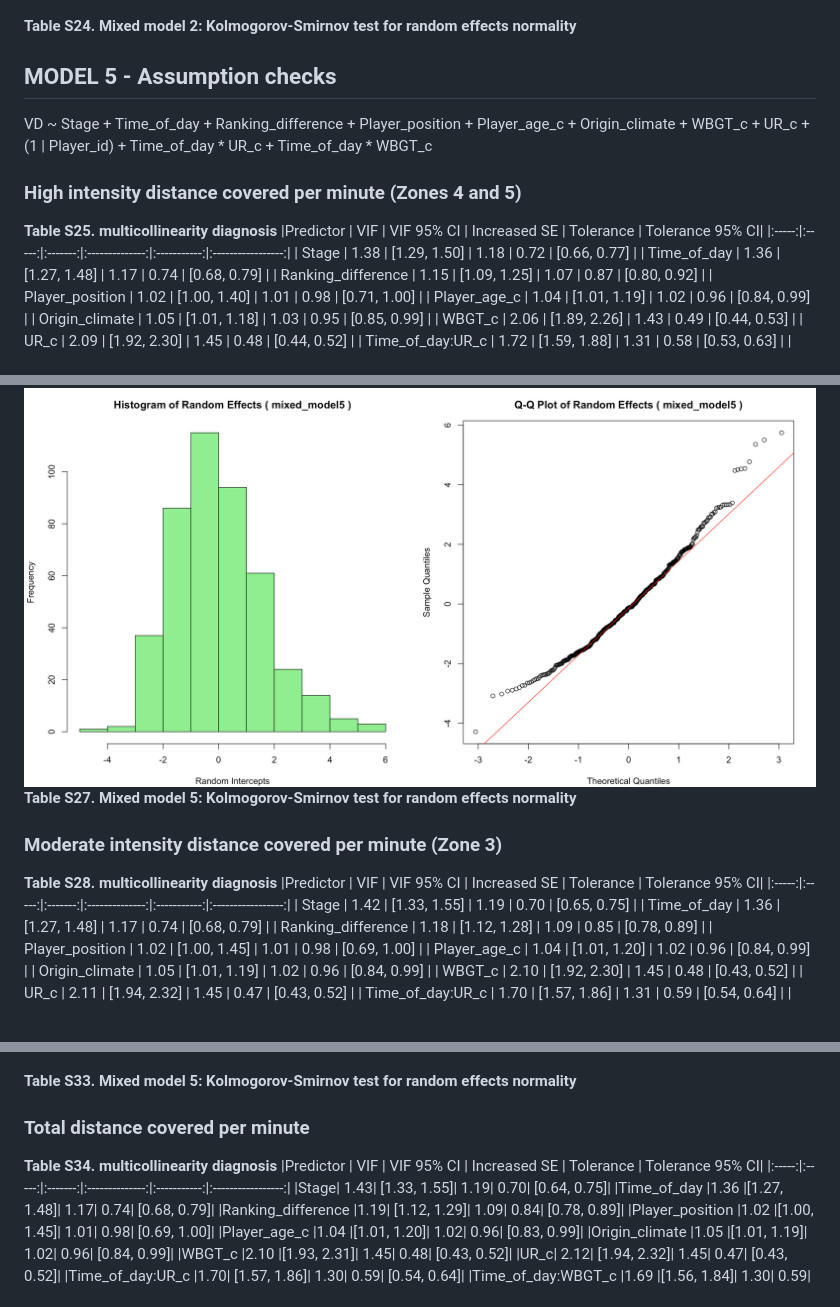
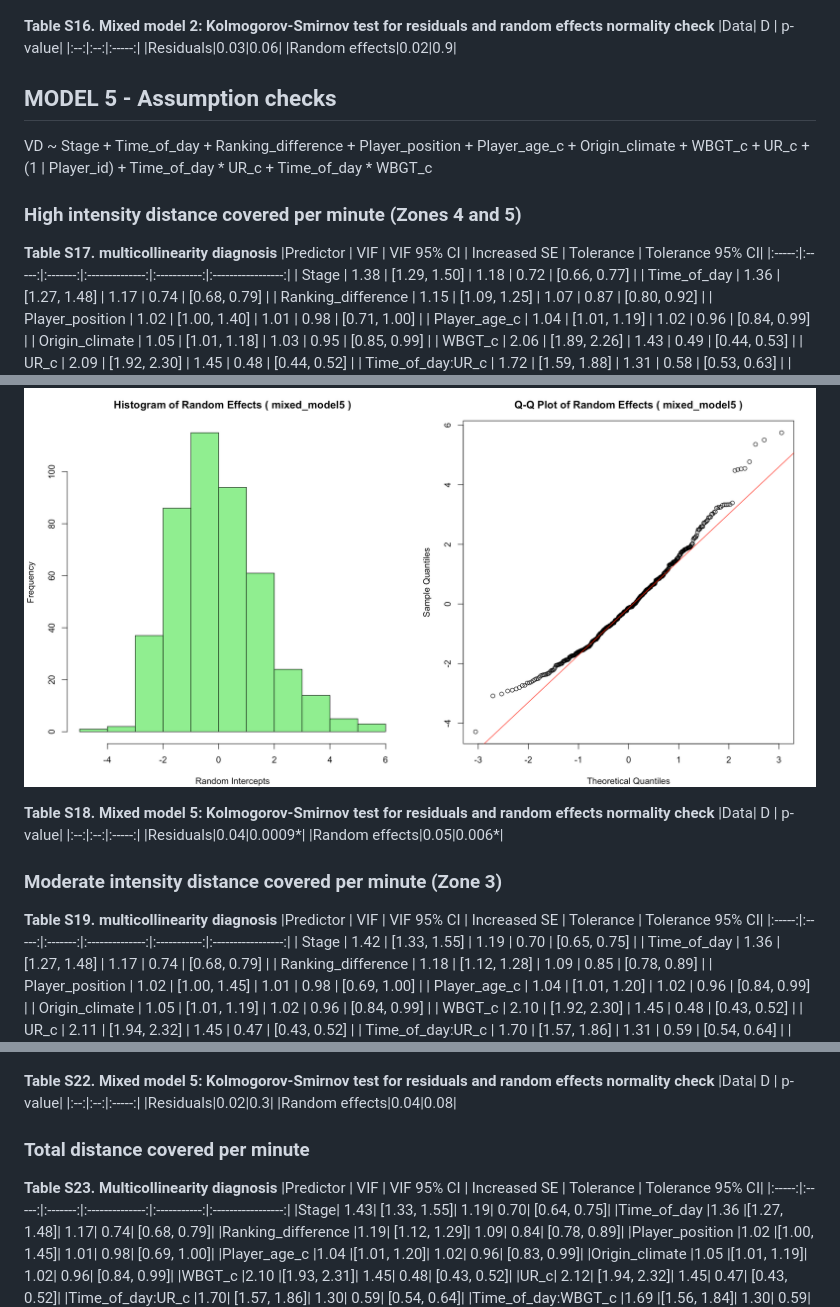
Before and after one commit to Lafise-UFMG/linear-mixed-effects-model-fcwf-2025, a Markdown page: README.md, 3 parts joined by grey strips. Rendered like a GitHub page; blank space fills up the shorter version.

```diff
--- a/README.md
+++ b/README.md
@@ -284,13 +292,18 @@ VD ~ Stage + Time_of_day + Ranking_difference + Player_position + Player_age_c +
 **Fig S20. Mixed model 2: Histogram and Q-Q Plot of random effects**
 ![Fig S20](images/FigS20-Total-distance-model2-random-effects-check.png)
 
-**Table S24. Mixed model 2: Kolmogorov-Smirnov test for random effects normality**
+**Table S16. Mixed model 2: Kolmogorov-Smirnov test for residuals and random effects normality check**
+|Data| D | p-value|
+|:--:|:--:|:-----:|
+|Residuals|0.03|0.06|
+|Random effects|0.02|0.9|
+
 
 ## MODEL 5 - Assumption checks
 VD ~ Stage + Time_of_day + Ranking_difference + Player_position + Player_age_c + Origin_climate + WBGT_c + UR_c + (1 | Player_id) + Time_of_day * UR_c + Time_of_day * WBGT_c
 
 ### High intensity distance covered per minute (Zones 4 and 5)
-**Table S25. multicollinearity diagnosis**
+**Table S17. multicollinearity diagnosis**
 |Predictor | VIF | VIF 95% CI | Increased SE | Tolerance | Tolerance 95% CI|
 |:-----:|:-----:|:-------:|:--------------:|:-----------:|:-----------------:|
 | Stage | 1.38 | [1.29, 1.50] | 1.18 | 0.72 | [0.66, 0.77] |
@@ -312,9 +323,14 @@ VD ~ Stage + Time_of_day + Ranking_difference + Player_position + Player_age_c +
 Fig S22. Mixed model 5: Histogram and Q-Q Plot of random effects
 ![Fig S22](images/FigS22-High-intensity-model5-random-effects-check.png)
-**Table S27. Mixed model 5: Kolmogorov-Smirnov test for random effects normality**
+
+**Table S18. Mixed model 5: Kolmogorov-Smirnov test for residuals and random effects normality check**
+|Data| D | p-value|
+|:--:|:--:|:-----:|
+|Residuals|0.04|0.0009*|
+|Random effects|0.05|0.006*|
 
 ### Moderate intensity distance covered per minute (Zone 3)
-**Table S28. multicollinearity diagnosis**
+**Table S19. multicollinearity diagnosis**
 |Predictor | VIF | VIF 95% CI | Increased SE | Tolerance | Tolerance 95% CI|
 |:-----:|:-----:|:-------:|:--------------:|:-----------:|:-----------------:|
 | Stage | 1.42 | [1.33, 1.55] | 1.19 | 0.70 | [0.65, 0.75] |
@@ -361,10 +377,14 @@ Fig S22. Mixed model 5: Histogram and Q-Q Plot of random effects
 **Fig S26. Mixed model 5: Histogram and Q-Q Plot of random effects**
 ![Fig S26](images/FigS26-Low-intensity-model5-random-effects-check.png)
 
-**Table S33. Mixed model 5: Kolmogorov-Smirnov test for random effects normality**
+**Table S22. Mixed model 5: Kolmogorov-Smirnov test for residuals and random effects normality check**
+|Data| D | p-value|
+|:--:|:--:|:-----:|
+|Residuals|0.02|0.3|
+|Random effects|0.04|0.08|
 
 ### Total distance covered per minute
-**Table S34. multicollinearity diagnosis**
+**Table S23. Multicollinearity diagnosis**
 |Predictor | VIF | VIF 95% CI | Increased SE | Tolerance | Tolerance 95% CI|
 |:-----:|:-----:|:-------:|:--------------:|:-----------:|:-----------------:|
 |Stage| 1.43| [1.33, 1.55]|         1.19|      0.70|     [0.64, 0.75]|
```
Also changed, not shown: other parts of README.md (+52 -44 lines).
